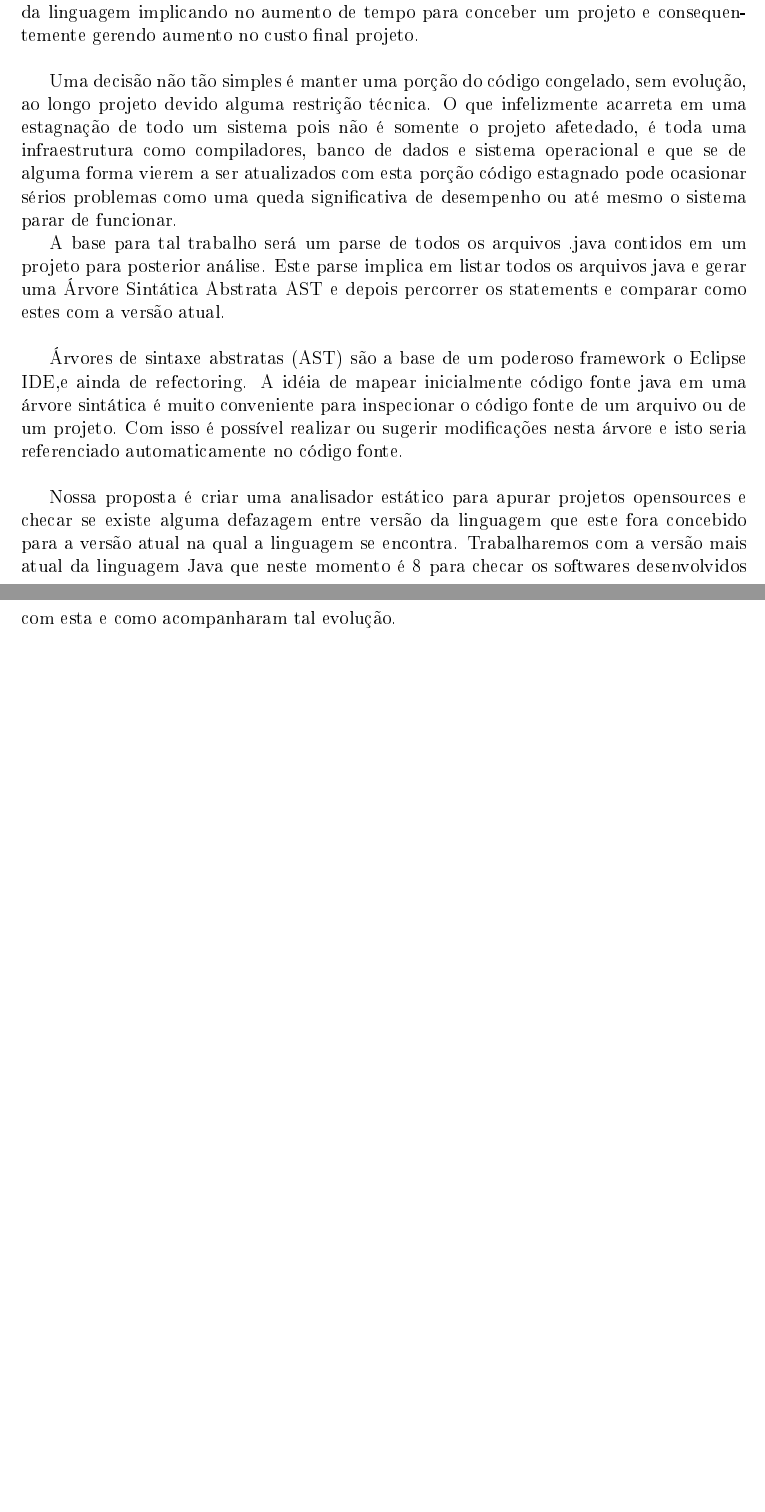
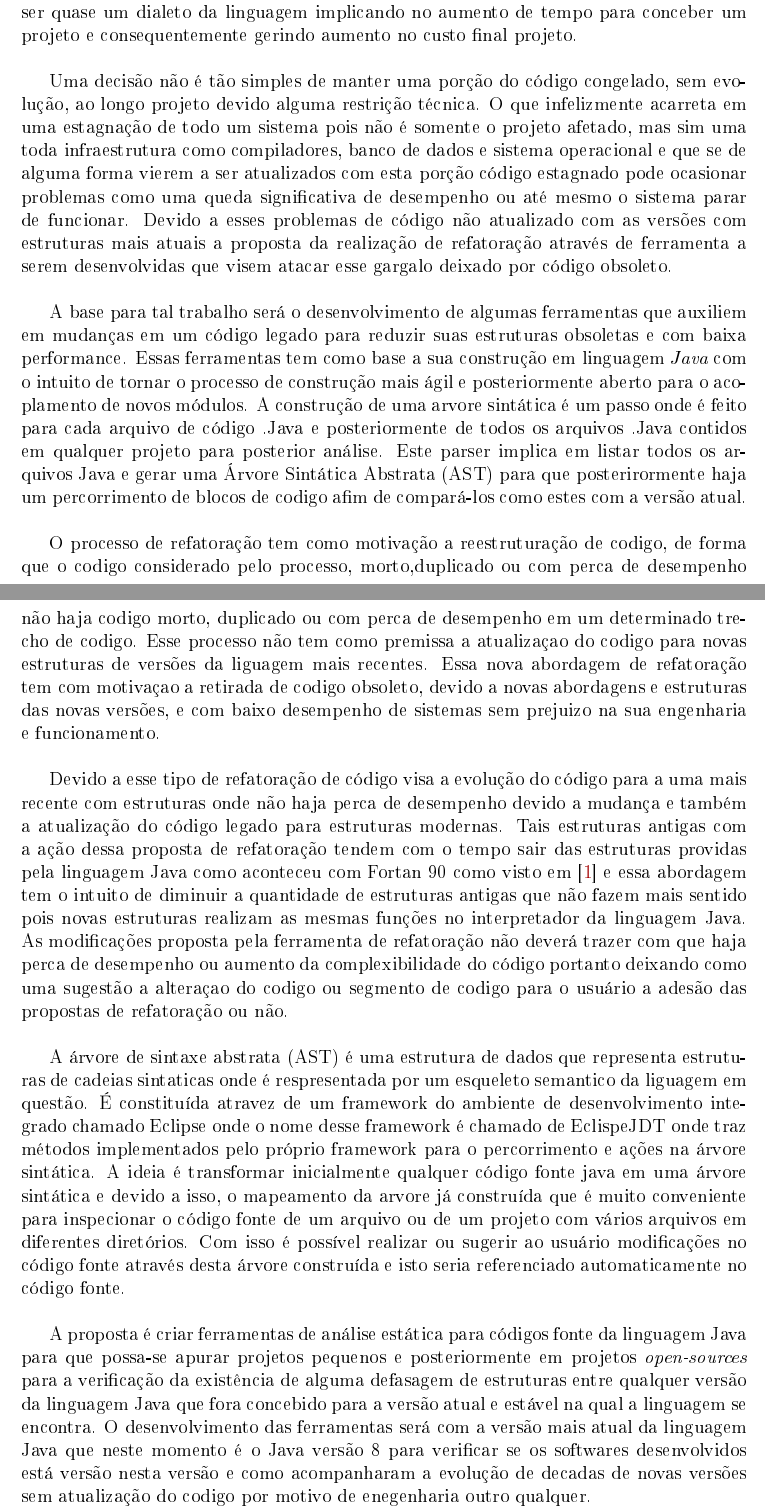
Before and after one commit to ViniciusCdeAlmeida/ProjetoLicenciatura1, a LaTeX thesis (TCC/monografia.tex, which reads TCC/capitulos/capitulo1.tex): two parts of pages 11 and 12 of 14, joined at a grey line, cut so that both start at the same text, the shorter picture padded with empty space. The pictures show the PDF file TCC/monografia.pdf that the author committed with the source.

Commit message:
Entrega 1 ok. Falta arrumar as referencias (colocar).

```diff
--- a/TCC/capitulos/capitulo1.tex
+++ b/TCC/capitulos/capitulo1.tex
@@ -3,14 +3,12 @@ Com o passar do tempo as linguagens de programação evoluem entretanto não sab
 
+Uma decisão não é tão simples de manter uma porção do código congelado, sem evolução, ao longo projeto devido alguma restrição técnica. O que infelizmente acarreta em uma estagnação de todo um sistema pois não é somente o projeto afetado, mas sim uma toda infraestrutura como compiladores, banco de dados e sistema operacional e que se de alguma forma vierem a ser atualizados com esta porção código estagnado pode ocasionar problemas como uma queda significativa de desempenho ou até mesmo o sistema parar de funcionar. Devido a esses problemas de código não atualizado com as versões com estruturas mais atuais a proposta da realização de refatoração através de ferramenta a serem desenvolvidas que visem atacar esse gargalo deixado por código obsoleto.\\
 
-Uma decisão não tão simples é manter uma porção do código congelado, sem evolução, ao longo projeto devido alguma restrição técnica. O que infelizmente acarreta em uma estagnação de todo um sistema pois não é somente o projeto afetedado, é toda uma infraestrutura como compiladores, banco de dados e sistema operacional e que se de alguma forma vierem a ser atualizados com esta porção  código estagnado pode ocasionar sérios problemas como uma queda significativa de desempenho ou até mesmo o sistema parar de funcionar.\\
+A base para tal trabalho será o desenvolvimento de algumas ferramentas que auxiliem em mudanças em um código legado para reduzir suas estruturas obsoletas e com baixa performance. Essas ferramentas tem como base a sua construção em linguagem {\it Java} com o intuito de tornar o processo de construção mais ágil e posteriormente aberto para o acoplamento de novos módulos. A construção de uma arvore sintática é um passo onde é feito para cada arquivo de código .Java e posteriormente de todos os arquivos .Java contidos em qualquer projeto para posterior análise. Este parser implica em listar todos os arquivos Java e gerar uma Árvore Sintática Abstrata (AST) para que posterirormente haja um percorrimento de blocos de codigo afim de compará-los como estes com a versão atual.\\
 
+O processo de refatoração tem como motivação a reestruturação de codigo, de forma que o codigo considerado pelo processo, morto,duplicado ou com perca de desempenho não haja codigo morto, duplicado ou com perca de desempenho em um determinado trecho de codigo. Esse processo não tem como premissa a atualizaçao do codigo para novas estruturas de versões da liguagem mais recentes. Essa nova abordagem de refatoração tem com motivaçao a retirada de codigo obsoleto, devido a novas abordagens e estruturas das novas versões, e com baixo desempenho de sistemas sem prejuizo na sua engenharia e funcionamento.\\
 
+Devido a esse tipo de refatoração de código visa a evolução do código para a uma mais recente com estruturas onde não haja perca de desempenho devido a mudança e também a atualização do código legado para estruturas modernas. Tais estruturas antigas com a ação dessa proposta de refatoração tendem com o tempo sair das estruturas providas pela linguagem Java como aconteceu com Fortan 90 como visto em \cite{Jeffrey_Ralph} e essa abordagem tem o intuito de diminuir a quantidade de estruturas antigas que não fazem mais sentido pois novas estruturas realizam as mesmas funções no interpretador da linguagem Java. As modificações proposta pela ferramenta de refatoração não deverá trazer com que haja perca de desempenho ou aumento da complexibilidade do código portanto deixando como uma sugestão a alteraçao do codigo ou segmento de codigo para o usuário a adesão das propostas de refatoração ou não.\\
 
-A base para tal trabalho será um parse de todos os arquivos .java contidos em um projeto para posterior análise. Este parse implica em listar todos os arquivos java e gerar uma Árvore Sintática Abstrata AST e depois percorrer os statements e comparar como estes com a versão atual.\\
+A árvore de sintaxe abstrata (AST) é uma estrutura de dados que representa estruturas de cadeias sintaticas onde é respresentada por um esqueleto semantico da liguagem em questão. É constituída atravez de um framework do ambiente de desenvolvimento integrado chamado Eclipse onde o nome desse framework é chamado de EclispeJDT onde traz métodos implementados pelo próprio framework para o percorrimento e ações na árvore sintática. A ideia é transformar inicialmente qualquer código fonte java em uma árvore sintática e devido a isso, o mapeamento da arvore já construída que é muito conveniente para inspecionar o código fonte de um arquivo ou de um projeto com vários arquivos em diferentes diretórios. Com isso é possível realizar ou sugerir ao usuário modificações no código fonte através desta árvore construída e isto seria referenciado automaticamente no código fonte.\\
 
-Árvores de sintaxe abstratas (AST) são a base de um poderoso framework o Eclipse IDE,e ainda de refectoring. A idéia de mapear inicialmente código fonte java em uma árvore sintática  é muito conveniente para inspecionar o código fonte de um arquivo ou de um projeto. Com isso é possível realizar ou sugerir modificações nesta árvore e isto seria referenciado automaticamente no código fonte.\\
-
-
-
-
-Nossa proposta é criar uma analisador estático para apurar projetos opensources e checar se existe alguma defazagem entre versão da linguagem que este fora concebido para a versão atual na qual a linguagem se encontra. Trabalharemos com a versão mais atual da linguagem Java que neste momento é 8 para checar os softwares desenvolvidos com esta e como acompanharam tal evolução.\\
+A proposta é criar ferramentas de análise estática para códigos fonte da linguagem Java para que possa-se apurar projetos pequenos e posteriormente em projetos {\it open-sources} para a verificação da existência de alguma defasagem de estruturas entre qualquer versão da linguagem Java que fora concebido para a versão atual e estável na qual a linguagem se encontra. O desenvolvimento das ferramentas será com a versão mais atual da linguagem Java que neste momento é o Java versão 8 para verificar se os softwares desenvolvidos está versão nesta versão e como acompanharam a evolução de decadas de novas versões sem atualização do codigo por motivo de enegenharia outro qualquer.\\
```
Also changed, not shown: TCC/monografia.bbl, TCC/monografia.pdf, TCC/capitulos/capitulo1.tex (2 more changed lines), 6 other files.
